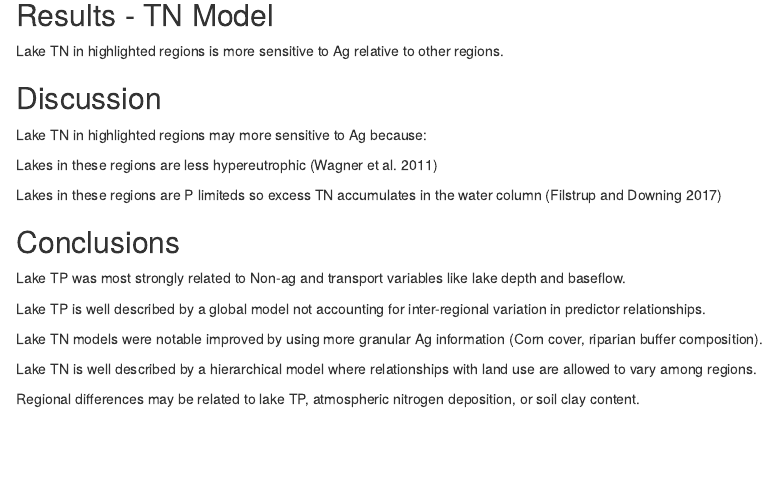
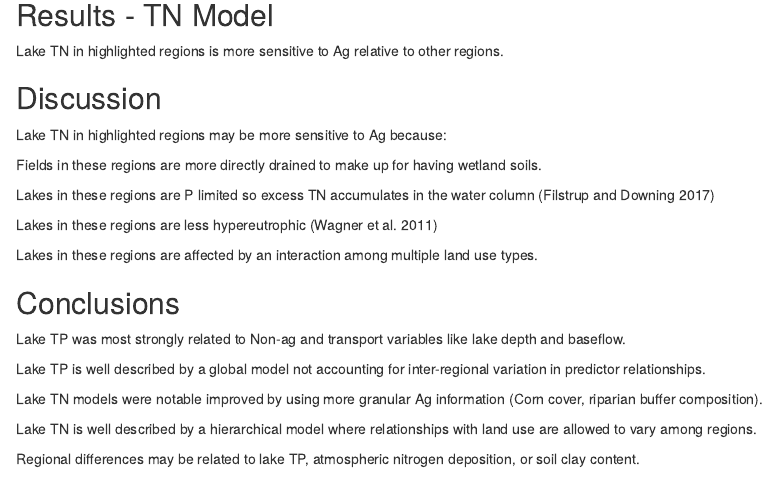
Before and after one commit to jsta/2019_ESA, an R Markdown document (slides.Rmd): the page in a window 1100 px wide, from 1490 px down. Rendered offline with R 4.5, knitr and Pandoc, with nearby package versions; drawn as R Markdown's standard HTML page in place of the format the file asks for.

Commit message:
speculate on tn regionalization

```diff
--- a/slides.Rmd
+++ b/slides.Rmd
@@ -186,13 +188,19 @@ Lake TN in highlighted regions is more sensitive to Ag relative to other regions
 ## Discussion
 \small
 
-Lake TN in highlighted regions may more sensitive to Ag because:
+Lake TN in highlighted regions may be more sensitive to Ag because:
 \vspace{2em}
 
+Fields in these regions are more directly drained to make up for having wetland soils.
+
+Lakes in these regions are P limited so excess TN accumulates in the water column \tiny[@filstrupRelationshipChlorophyllPhosphorus2017]\small
+
 Lakes in these regions are less hypereutrophic \tiny[@wagnerLandscapeDriversRegional2011]\small
-<!-- 18 percent vs 12 percent -->
+<!-- 18 percent vs 12 percent (jsta calculated) -->
+<!-- TN not lower in these regions but still ... -->
 
-Lakes in these regions are P limiteds so excess TN accumulates in the water column \tiny[@filstrupRelationshipChlorophyllPhosphorus2017]\small
+Lakes in these regions are affected by an interaction among multiple land use types.
+
 
 
 ## Conclusions
```
Also changed, not shown: slides.Rmd (2 more changed lines), 1 other file.
